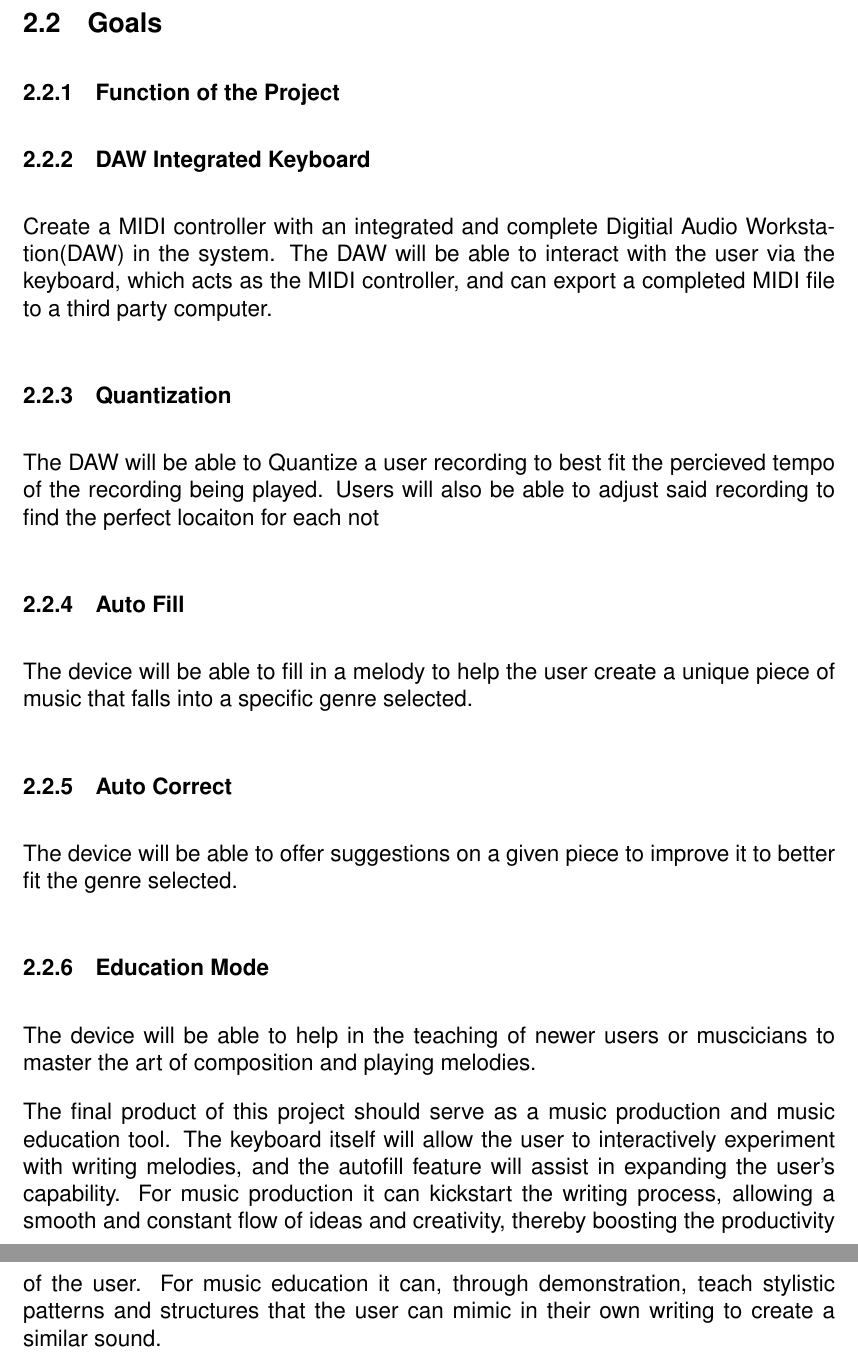
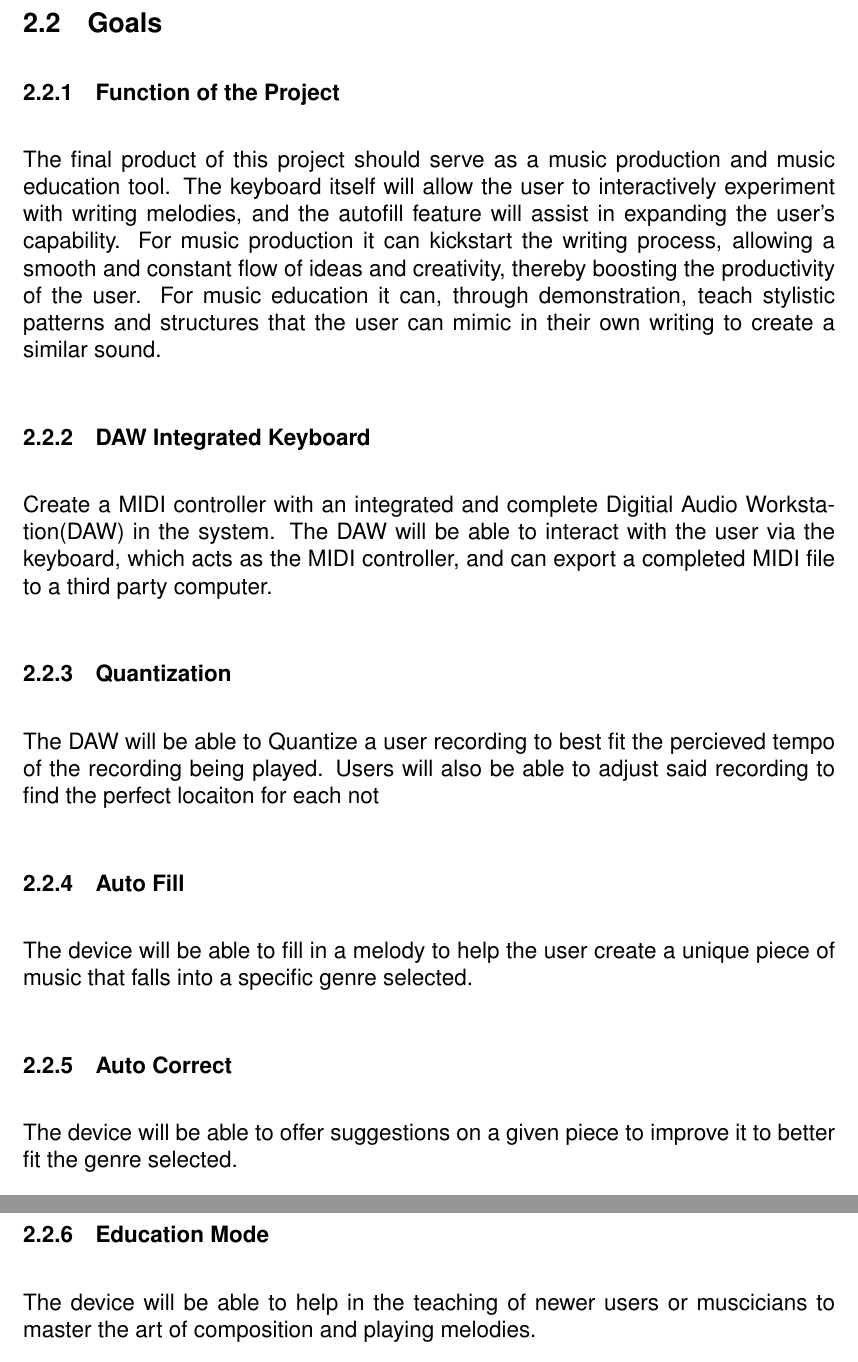
Before and after one commit to sam-sam98/MIDI-Autofill, a LaTeX document (final-design-document/finaldesigndoc.tex, which reads final-design-document/projectoverview.tex): two parts of pages 6 and 7 of 27, joined at a grey line, cut so that both start at the same text. Compiled offline with pdfLaTeX.

Commit message:
Readjusted text placement

```diff
--- a/final-design-document/projectoverview.tex
+++ b/final-design-document/projectoverview.tex
@@ -24,6 +24,14 @@ uses the main computing unit the more power it will consume.
 \subsection{Goals}
 
 \subsubsection{Function of the Project}
+
+The final product of this project should serve as a music production and music
+education tool. The keyboard itself will allow the user to interactively experiment with
+writing melodies, and the autofill feature will assist in expanding the user’s capability.
+For music production it can kickstart the writing process, allowing a smooth and
+constant flow of ideas and creativity, thereby boosting the productivity of the user.
+For music education it can, through demonstration, teach stylistic patterns and
+structures that the user can mimic in their own writing to create a similar sound.
 
 \subsubsection{DAW Integrated Keyboard}
 
@@ -53,14 +61,6 @@ better fit the genre selected.
 The device will be able to help in the teaching of newer users or muscicians to
 master the art of composition and playing melodies.
 
-The final product of this project should serve as a music production and music
-education tool. The keyboard itself will allow the user to interactively experiment with
-writing melodies, and the autofill feature will assist in expanding the user’s capability.
-For music production it can kickstart the writing process, allowing a smooth and
-constant flow of ideas and creativity, thereby boosting the productivity of the user.
-For music education it can, through demonstration, teach stylistic patterns and
-structures that the user can mimic in their own writing to create a similar sound.
-
 \subsubsection{Design Criteria}
 
 Aside from achieving base functionality, there are few requirements regarding the
```
